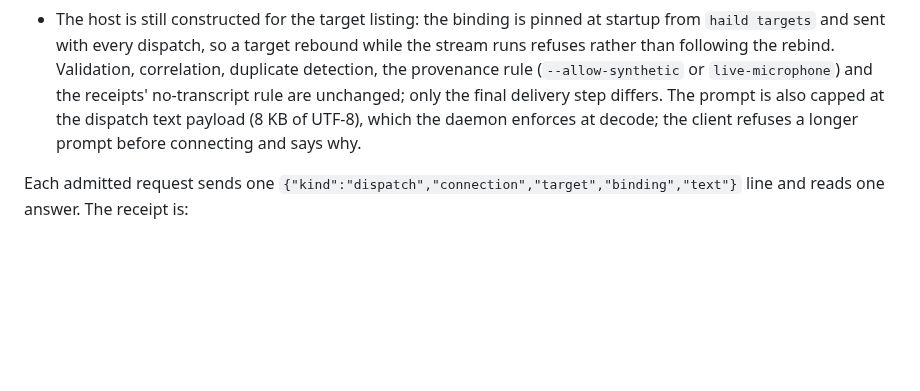
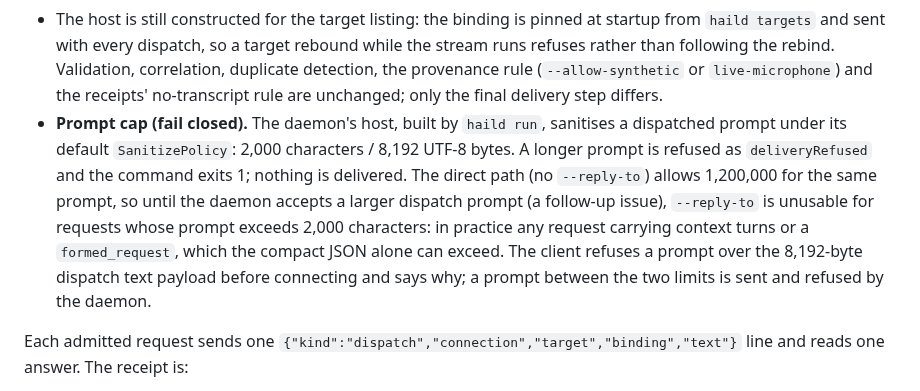
Before and after one commit to mickdarling/hailing-station, a Markdown page: docs/rightyo-input.md, the part around the change. Rendered like a GitHub page; blank space fills up the shorter version.

Commit message:
Document the daemon's 2,000-character dispatch prompt cap (#188)
Second-key review of PR #199 (P2, docs only). docs/rightyo-input.md said a
dispatched prompt was capped at the 8 KB dispatch text payload; the host
behind the reply socket (`haild run`) sanitises it under the default
`SanitizePolicy`, 2,000 characters / 8,192 bytes, while the direct path
allows 1,200,000. A longer prompt is refused `deliveryRefused`, exit 1,
nothing delivered, so `--reply-to` is unusable for requests carrying
context turns or a formed request until the daemon accepts a larger
dispatch prompt (a follow-up issue). Both docs now say so. No production
change.

Part of #188

Co-Authored-By: Claude Fable 5.1 <noreply@anthropic.com>
Claude-Session: https://claude.ai/code/session_01SnaGPHPYdB1ZHXEjBFW6pa

```diff
--- a/docs/rightyo-input.md
+++ b/docs/rightyo-input.md
@@ -86,8 +86,15 @@ rightyo listen … --session-id "$rightyo_session_id" |
   targets` and sent with every dispatch, so a target rebound while the stream runs refuses rather than
   following the rebind. Validation, correlation, duplicate detection, the provenance rule
   (`--allow-synthetic` or `live-microphone`) and the receipts' no-transcript rule are unchanged; only the
-  final delivery step differs. The prompt is also capped at the dispatch text payload (8 KB of UTF-8), which
-  the daemon enforces at decode; the client refuses a longer prompt before connecting and says why.
+  final delivery step differs.
+- **Prompt cap (fail closed).** The daemon's host, built by `haild run`, sanitises a dispatched prompt under
+  its default `SanitizePolicy`: 2,000 characters / 8,192 UTF-8 bytes. A longer prompt is refused as
+  `deliveryRefused` and the command exits 1; nothing is delivered. The direct path (no `--reply-to`) allows
+  1,200,000 for the same prompt, so until the daemon accepts a larger dispatch prompt (a follow-up issue),
+  `--reply-to` is unusable for requests whose prompt exceeds 2,000 characters: in practice any request
+  carrying context turns or a `formed_request`, which the compact JSON alone can exceed. The client refuses a
+  prompt over the 8,192-byte dispatch text payload before connecting and says why; a prompt between the two
+  limits is sent and refused by the daemon.
 
 Each admitted request sends one `{"kind":"dispatch","connection","target","binding","text"}` line and reads
 one answer. The receipt is:
```
Also changed, not shown: docs/local-dispatch.md (+4 -1 lines).
